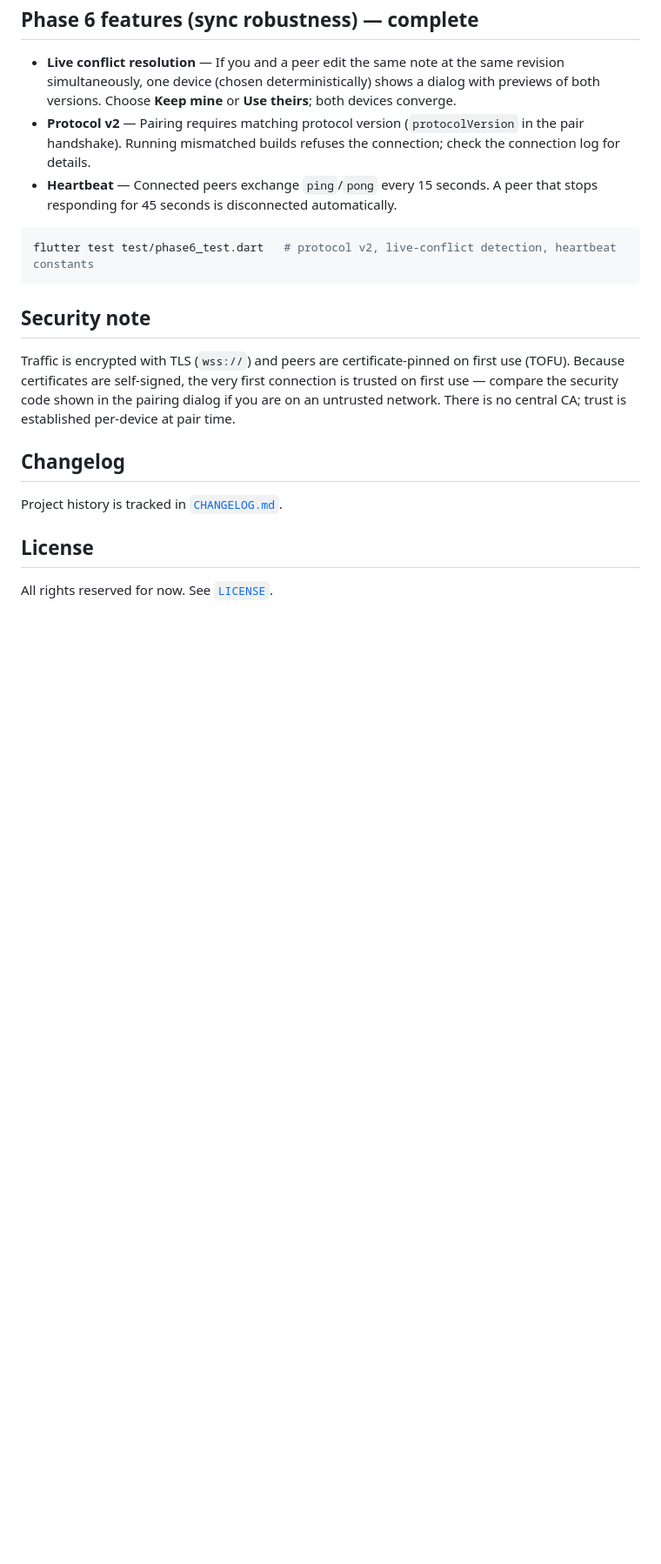
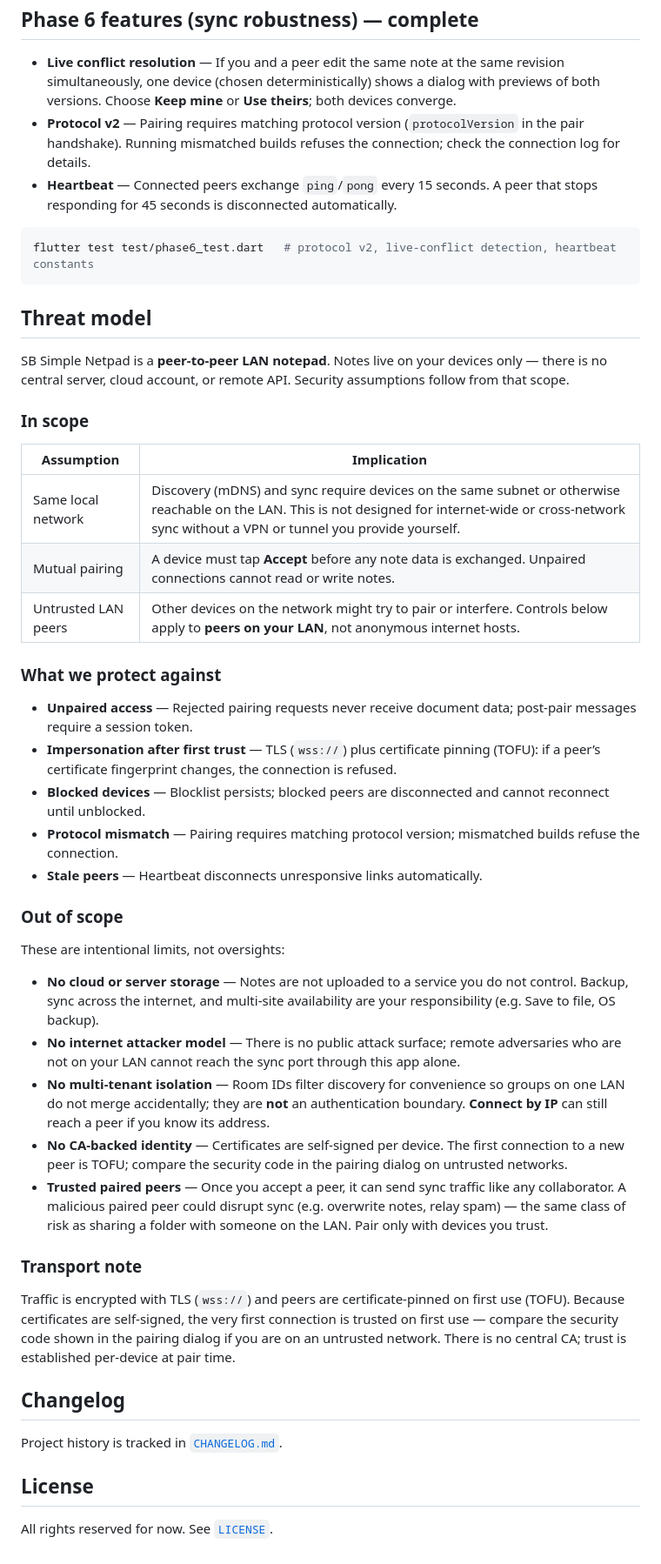
Before and after one commit to ambiancesb/SB-Simple-Netpad, a Markdown page: README.md, the part around the change. Shown at 87% size. Rendered like a GitHub page; blank space fills up the shorter version.

Commit message:
Threat Eval in Readme.

````diff
--- a/README.md
+++ b/README.md
@@ -174,7 +174,37 @@ flutter test                       # full suite
 flutter test test/phase6_test.dart   # protocol v2, live-conflict detection, heartbeat constants
 ```
 
-## Security note
+## Threat model
+
+SB Simple Netpad is a **peer-to-peer LAN notepad**. Notes live on your devices only — there is no central server, cloud account, or remote API. Security assumptions follow from that scope.
+
+### In scope
+
+| Assumption | Implication |
+|------------|-------------|
+| Same local network | Discovery (mDNS) and sync require devices on the same subnet or otherwise reachable on the LAN. This is not designed for internet-wide or cross-network sync without a VPN or tunnel you provide yourself. |
+| Mutual pairing | A device must tap **Accept** before any note data is exchanged. Unpaired connections cannot read or write notes. |
+| Untrusted LAN peers | Other devices on the network might try to pair or interfere. Controls below apply to **peers on your LAN**, not anonymous internet hosts. |
+
+### What we protect against
+
+- **Unpaired access** — Rejected pairing requests never receive document data; post-pair messages require a session token.
+- **Impersonation after first trust** — TLS (`wss://`) plus certificate pinning (TOFU): if a peer’s certificate fingerprint changes, the connection is refused.
+- **Blocked devices** — Blocklist persists; blocked peers are disconnected and cannot reconnect until unblocked.
+- **Protocol mismatch** — Pairing requires matching protocol version; mismatched builds refuse the connection.
+- **Stale peers** — Heartbeat disconnects unresponsive links automatically.
+
+### Out of scope
+
+These are intentional limits, not oversights:
+
+- **No cloud or server storage** — Notes are not uploaded to a service you do not control. Backup, sync across the internet, and multi-site availability are your responsibility (e.g. Save to file, OS backup).
+- **No internet attacker model** — There is no public attack surface; remote adversaries who are not on your LAN cannot reach the sync port through this app alone.
+- **No multi-tenant isolation** — Room IDs filter discovery for convenience so groups on one LAN do not merge accidentally; they are **not** an authentication boundary. **Connect by IP** can still reach a peer if you know its address.
+- **No CA-backed identity** — Certificates are self-signed per device. The first connection to a new peer is TOFU; compare the security code in the pairing dialog on untrusted networks.
+- **Trusted paired peers** — Once you accept a peer, it can send sync traffic like any collaborator. A malicious paired peer could disrupt sync (e.g. overwrite notes, relay spam) — the same class of risk as sharing a folder with someone on the LAN. Pair only with devices you trust.
+
+### Transport note
 
 Traffic is encrypted with TLS (`wss://`) and peers are certificate-pinned on first use (TOFU). Because certificates are self-signed, the very first connection is trusted on first use — compare the security code shown in the pairing dialog if you are on an untrusted network. There is no central CA; trust is established per-device at pair time.
 
````
